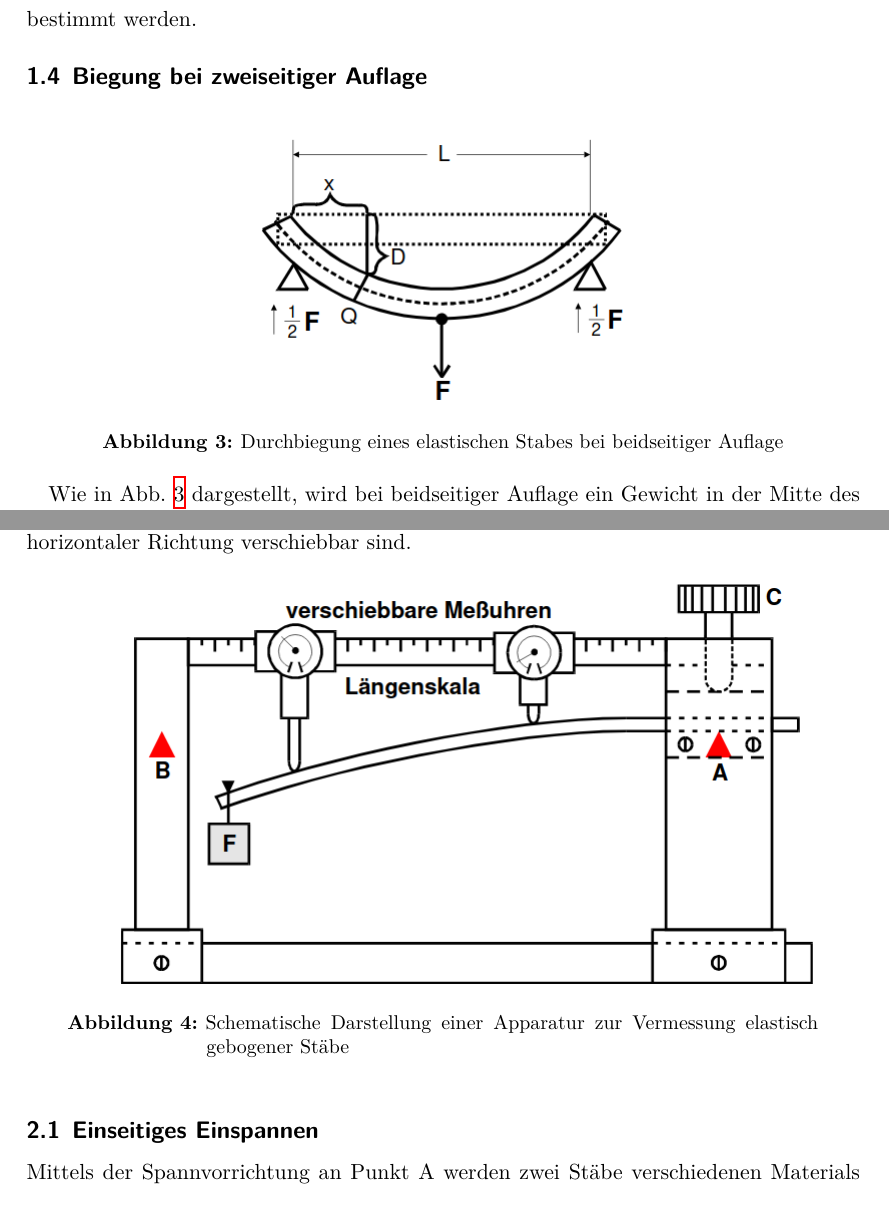
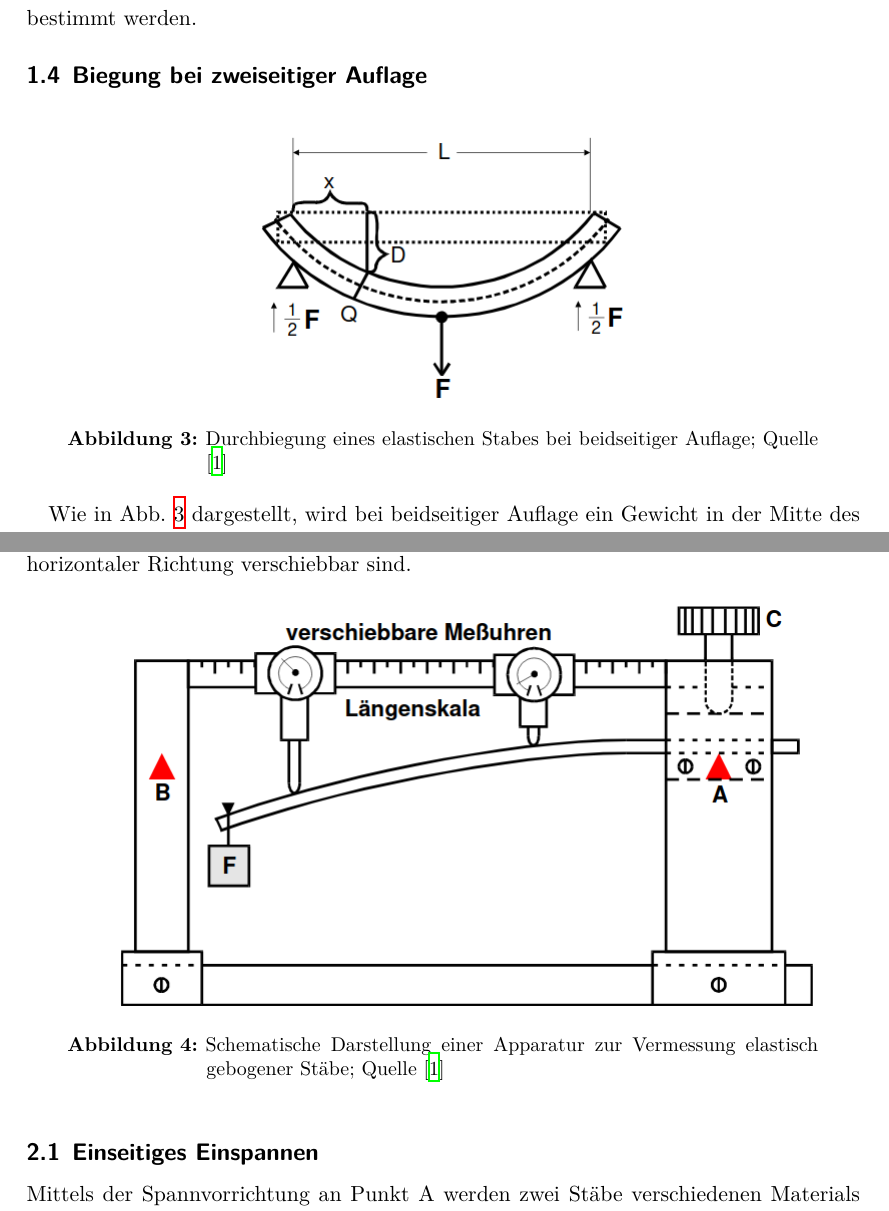
Before and after one commit to LiigaSoolane/Paktikum-mit-dem-Teufel, a LaTeX document (V103_Biegung/main.tex, which reads V103_Biegung/content/durchfuehrung.tex, V103_Biegung/content/theorie.tex): two parts of pages 5 and 6 of 18, joined at a grey line, cut so that both start at the same text. Compiled offline with XeLaTeX.

```diff
--- a/V103_Biegung/content/durchfuehrung.tex
+++ b/V103_Biegung/content/durchfuehrung.tex
@@ -9,7 +9,7 @@
 \begin{figure}
     \centering
     \includegraphics[scale=0.5]{panierte Austern.png}
-    \caption{Schematische Darstellung einer Apparatur zur Vermessung elastisch gebogener Stäbe}
+    \caption{Schematische Darstellung einer Apparatur zur Vermessung elastisch gebogener Stäbe; Quelle \cite{sample}}
     \label{fig:backfisch}
 \end{figure}
 
--- a/V103_Biegung/content/theorie.tex
+++ b/V103_Biegung/content/theorie.tex
@@ -89,7 +89,7 @@
     \begin{figure}
         \centering
         \includegraphics[scale=0.5]{Gemüsemedley.png}
-        \caption{Durchbiegung eines elastischen Stabes bei beidseitiger Auflage}
+        \caption{Durchbiegung eines elastischen Stabes bei beidseitiger Auflage; Quelle \cite{sample}}
         \label{fig:gemüse}
     \end{figure}
     Wie in Abb. \ref{fig:gemüse} dargestellt, wird bei beidseitiger Auflage ein Gewicht in der Mitte des
```
Also changed, not shown: V103_Biegung/content/theorie.tex (4 more changed lines).
